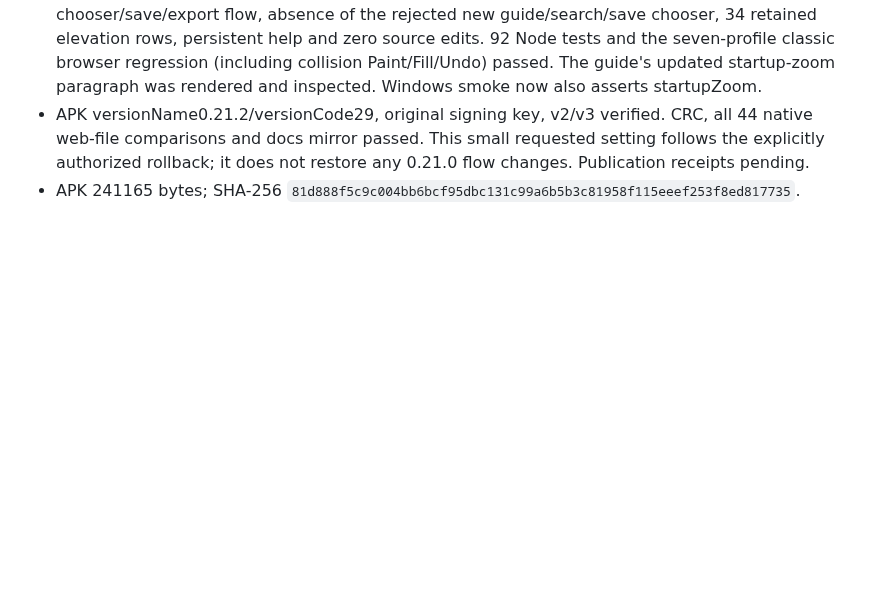
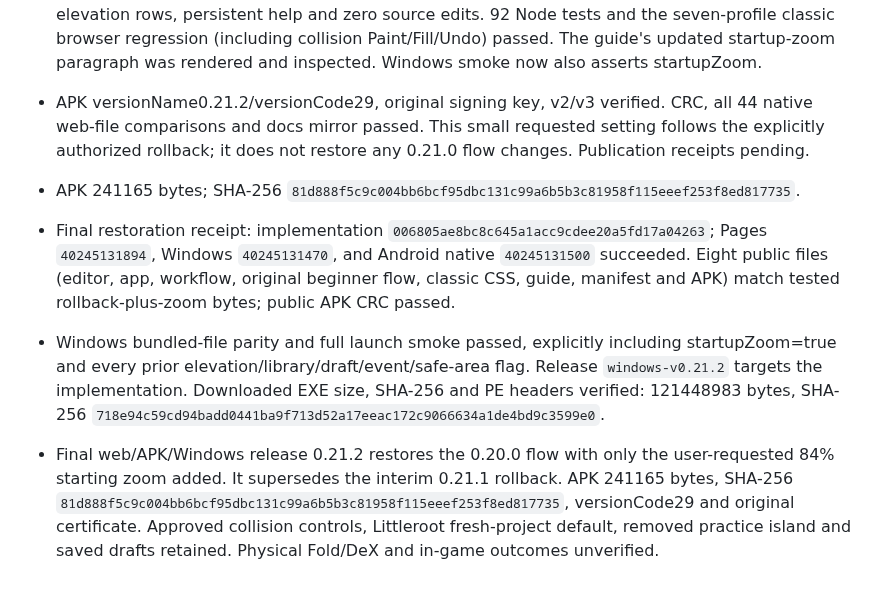
Before and after one commit to BabyCRTTV/tileforge-studio, a Markdown page: DEVELOPMENT-HANDOFF.md, the part around the change. Drawn GitHub-style; blank space fills up the shorter version.

Commit message:
Record completed rollback with approved 84 percent startup zoom

```diff
--- a/DEVELOPMENT-HANDOFF.md
+++ b/DEVELOPMENT-HANDOFF.md
@@ -408,3 +408,7 @@ Model: GPT-6 | Reasoning: focused entry-page update.
 - Verified 84% after real source import, manual + zoom to 126%, working Fit, original chooser/save/export flow, absence of the rejected new guide/search/save chooser, 34 retained elevation rows, persistent help and zero source edits. 92 Node tests and the seven-profile classic browser regression (including collision Paint/Fill/Undo) passed. The guide's updated startup-zoom paragraph was rendered and inspected. Windows smoke now also asserts startupZoom.
 - APK versionName0.21.2/versionCode29, original signing key, v2/v3 verified. CRC, all 44 native web-file comparisons and docs mirror passed. This small requested setting follows the explicitly authorized rollback; it does not restore any 0.21.0 flow changes. Publication receipts pending.
 - APK 241165 bytes; SHA-256 `81d888f5c9c004bb6bcf95dbc131c99a6b5b3c81958f115eeef253f8ed817735`.
+
+- Final restoration receipt: implementation `006805ae8bc8c645a1acc9cdee20a5fd17a04263`; Pages `40245131894`, Windows `40245131470`, and Android native `40245131500` succeeded. Eight public files (editor, app, workflow, original beginner flow, classic CSS, guide, manifest and APK) match tested rollback-plus-zoom bytes; public APK CRC passed.
+- Windows bundled-file parity and full launch smoke passed, explicitly including startupZoom=true and every prior elevation/library/draft/event/safe-area flag. Release `windows-v0.21.2` targets the implementation. Downloaded EXE size, SHA-256 and PE headers verified: 121448983 bytes, SHA-256 `718e94c59cd94badd0441ba9f713d52a17eeac172c9066634a1de4bd9c3599e0`.
+- Final web/APK/Windows release 0.21.2 restores the 0.20.0 flow with only the user-requested 84% starting zoom added. It supersedes the interim 0.21.1 rollback. APK 241165 bytes, SHA-256 `81d888f5c9c004bb6bcf95dbc131c99a6b5b3c81958f115eeef253f8ed817735`, versionCode29 and original certificate. Approved collision controls, Littleroot fresh-project default, removed practice island and saved drafts retained. Physical Fold/DeX and in-game outcomes unverified.
```
